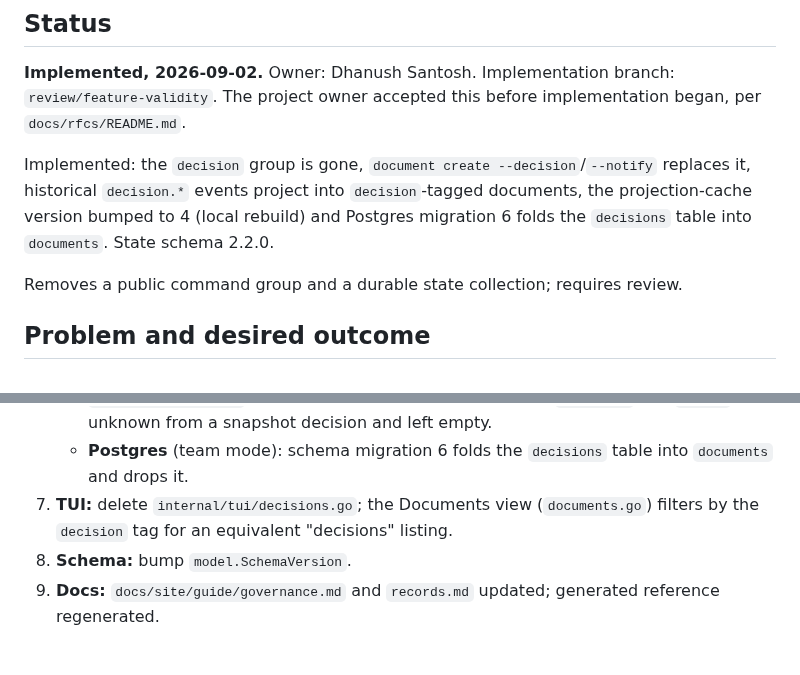
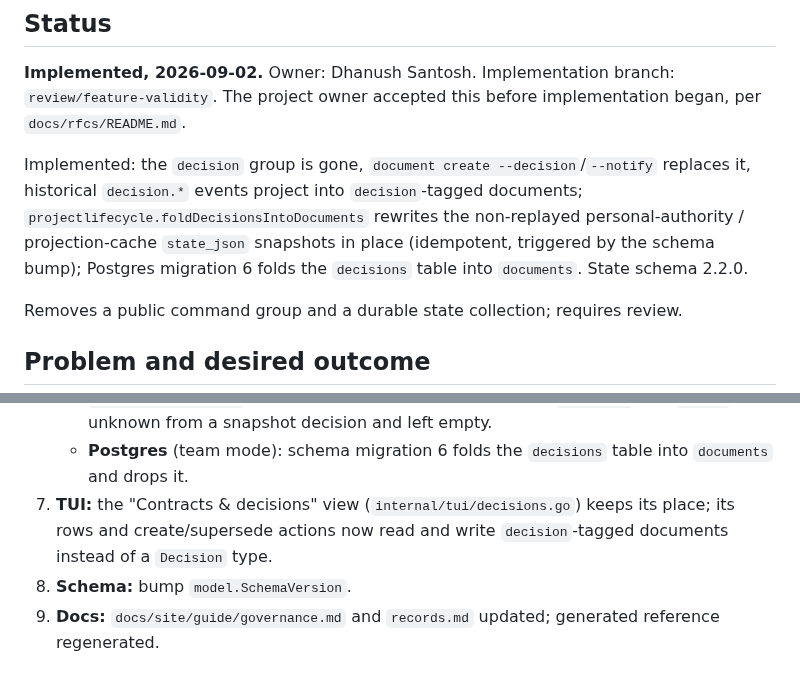
Before and after one commit to DhanushSantosh/AgentComms, a Markdown page: docs/rfcs/0029-consolidate-decisions-into-documents.md, 2 parts joined by grey strips. Rendered like a GitHub page.

```diff
--- a/docs/rfcs/0029-consolidate-decisions-into-documents.md
+++ b/docs/rfcs/0029-consolidate-decisions-into-documents.md
@@ -6,7 +6,7 @@
 `review/feature-validity`. The project owner accepted this before
 implementation began, per `docs/rfcs/README.md`.
 
-Implemented: the `decision` group is gone, `document create --decision`/`--notify` replaces it, historical `decision.*` events project into `decision`-tagged documents, the projection-cache version bumped to 4 (local rebuild) and Postgres migration 6 folds the `decisions` table into `documents`. State schema 2.2.0.
+Implemented: the `decision` group is gone, `document create --decision`/`--notify` replaces it, historical `decision.*` events project into `decision`-tagged documents; `projectlifecycle.foldDecisionsIntoDocuments` rewrites the non-replayed personal-authority / projection-cache `state_json` snapshots in place (idempotent, triggered by the schema bump); Postgres migration 6 folds the `decisions` table into `documents`. State schema 2.2.0.
 
 Removes a public command group and a durable state collection; requires
 review.
@@ -69,9 +69,9 @@ already does.
      left empty.
    - **Postgres** (team mode): schema migration 6 folds the `decisions`
      table into `documents` and drops it.
-7. **TUI:** delete `internal/tui/decisions.go`; the Documents view
-   (`documents.go`) filters by the `decision` tag for an equivalent
-   "decisions" listing.
+7. **TUI:** the "Contracts & decisions" view (`internal/tui/decisions.go`)
+   keeps its place; its rows and create/supersede actions now read and
+   write `decision`-tagged documents instead of a `Decision` type.
 8. **Schema:** bump `model.SchemaVersion`.
 9. **Docs:** `docs/site/guide/governance.md` and `records.md` updated;
    generated reference regenerated.
```
Also changed, not shown: docs/rfcs/0028-remove-session-lifecycle.md (+4 -4 lines).
